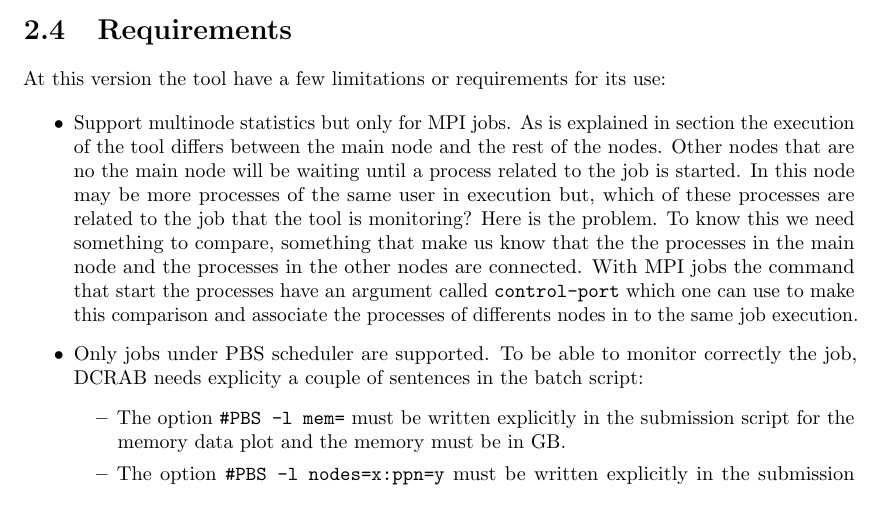
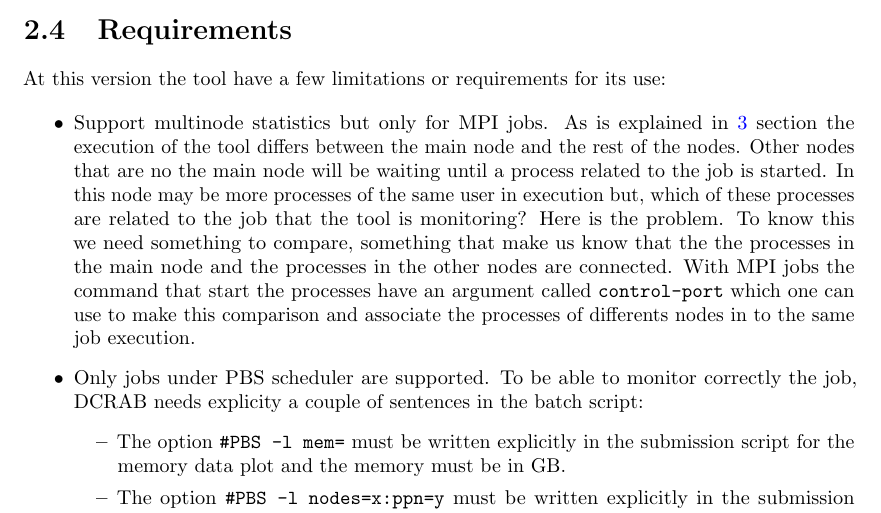
Before and after one commit to danifranco/DCRAB, a LaTeX document (docs/DCRAB_Doc.tex): part of page 7 of 19, cut so that both start at the same text. Compiled offline with pdfLaTeX.

Commit message:
1) Fix OpenMPI control-port problems 2) Change identation to 4 spaces instead of tabs 3) Correct typo errors

```diff
--- a/docs/DCRAB_Doc.tex
+++ b/docs/DCRAB_Doc.tex
@@ -202,7 +202,7 @@ In the cases where the reporting directory has been deleted a file called \verb+
 At this version the tool have a few limitations or requirements for its use:
 
 \begin{itemize}
-  \item Support multinode statistics but only for MPI jobs. As is explained in \label{designAndImplementation} section the execution of the tool differs between the main node and the rest of the nodes. Other nodes that are no the main node will be waiting until a process related to the job is started. In this node may be more processes of the same user in execution but, which of these processes are related to the job that the tool is monitoring? Here is the problem. To know this we need something to compare, something that make us know that the the processes in the main node and the processes in the other nodes are connected. With MPI jobs the command that start the processes have an argument called \verb+control-port+ which one can use to make this comparison and associate the processes of differents nodes in to the same job execution.
+  \item Support multinode statistics but only for MPI jobs. As is explained in \ref{designAndImplementation} section the execution of the tool differs between the main node and the rest of the nodes. Other nodes that are no the main node will be waiting until a process related to the job is started. In this node may be more processes of the same user in execution but, which of these processes are related to the job that the tool is monitoring? Here is the problem. To know this we need something to compare, something that make us know that the the processes in the main node and the processes in the other nodes are connected. With MPI jobs the command that start the processes have an argument called \verb+control-port+ which one can use to make this comparison and associate the processes of differents nodes in to the same job execution.
   \item Only jobs under PBS scheduler are supported. To be able to monitor correctly the job, DCRAB needs explicity a couple of sentences in the batch script:
   \begin{itemize}
     \item The option \verb+#PBS -l mem=+ must be written explicitly in the submission script for the memory data plot and the memory must be in GB.
```
Also changed, not shown: 8 other files.
